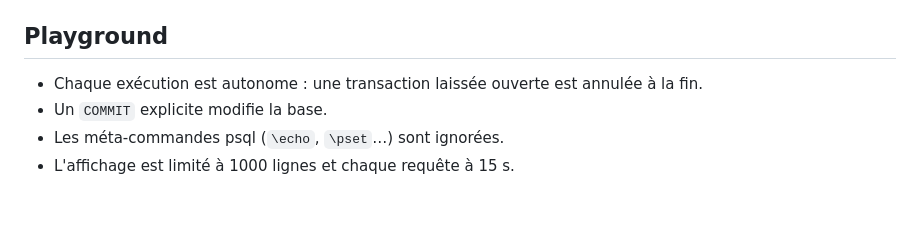
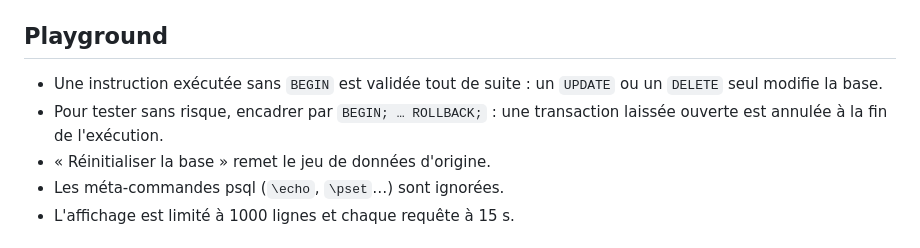
Before and after one commit to nseaSeb/training_sql, a Markdown page: README.md, the part around the change. GitHub-like rendering; blank space fills up the shorter version.

```diff
--- a/README.md
+++ b/README.md
@@ -38,8 +38,9 @@ Se connecter en ligne de commande : `docker exec -it training_sql_pg psql -U kit
 
 ## Playground
 
-- Chaque exécution est autonome : une transaction laissée ouverte est annulée à la fin.
-- Un `COMMIT` explicite modifie la base.
+- Une instruction exécutée sans `BEGIN` est validée tout de suite : un `UPDATE` ou un `DELETE` seul modifie la base.
+- Pour tester sans risque, encadrer par `BEGIN; … ROLLBACK;` : une transaction laissée ouverte est annulée à la fin de l'exécution.
+- « Réinitialiser la base » remet le jeu de données d'origine.
 - Les méta-commandes psql (`\echo`, `\pset`…) sont ignorées.
 - L'affichage est limité à 1000 lignes et chaque requête à 15 s.
 
```
Also changed, not shown: docs/screenshots/exercices.png (added), 15 other files.
